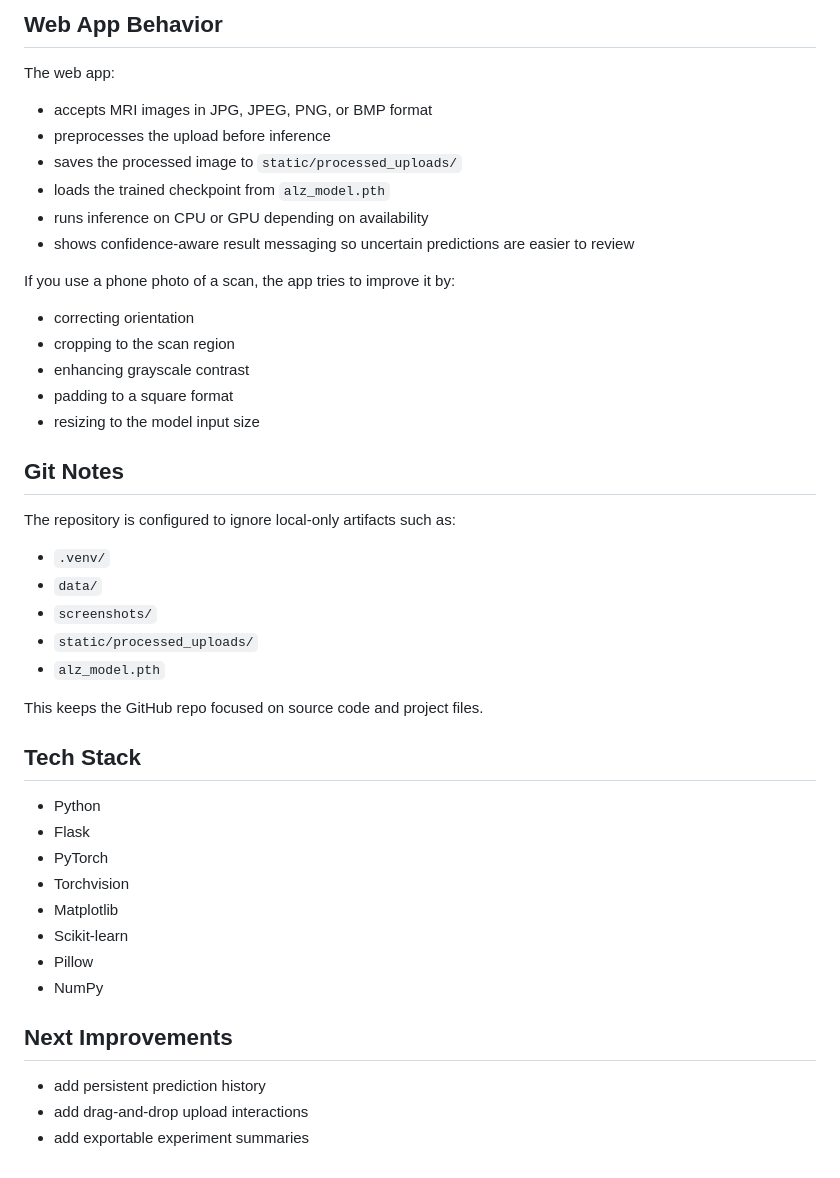
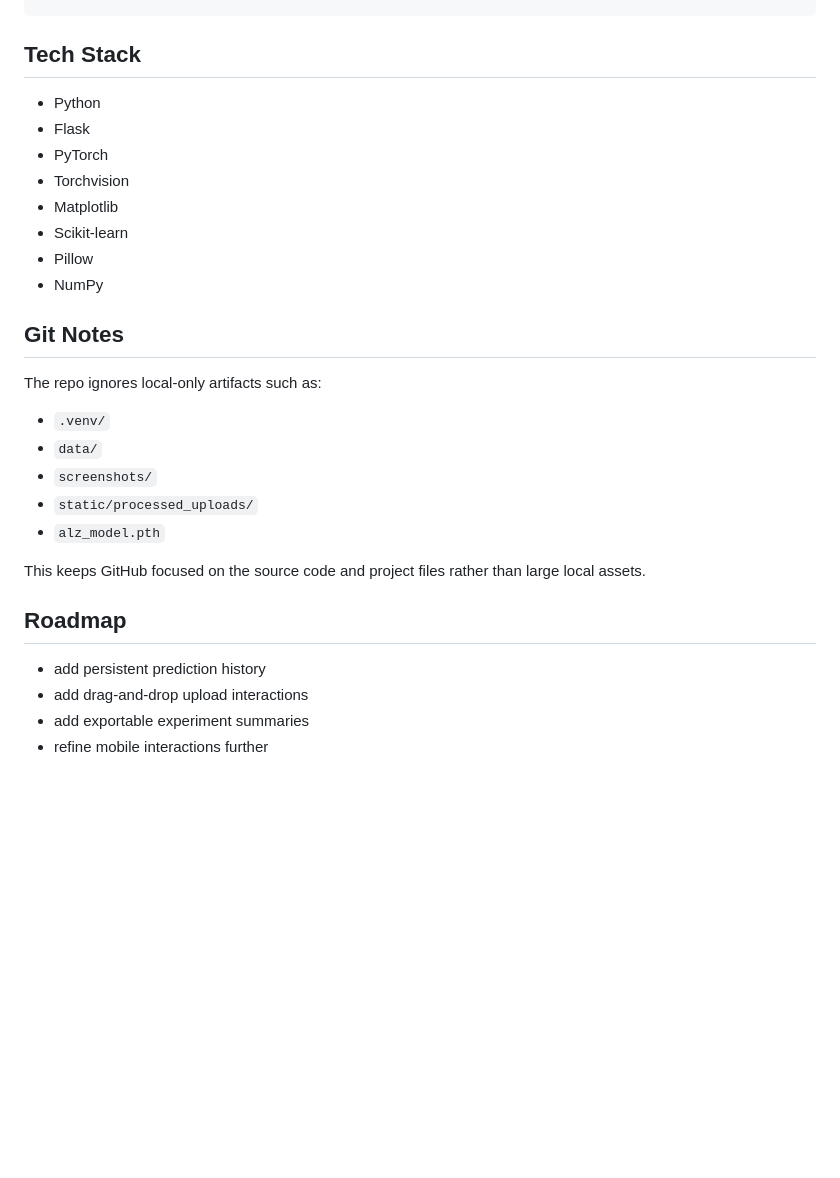
Before and after one commit to ccfernando/MIRA, a Markdown page: README.md, the part around one of its changes. Rendered like a GitHub page; blank space fills up the shorter version.

```diff
--- a/README.md
+++ b/README.md
@@ -130,31 +147,3 @@ http://127.0.0.1:5000
-## Web App Behavior
-
-The web app:
-- accepts MRI images in JPG, JPEG, PNG, or BMP format
-- preprocesses the upload before inference
-- saves the processed image to `static/processed_uploads/`
-- loads the trained checkpoint from `alz_model.pth`
-- runs inference on CPU or GPU depending on availability
-- shows confidence-aware result messaging so uncertain predictions are easier to review
-
-If you use a phone photo of a scan, the app tries to improve it by:
-- correcting orientation
-- cropping to the scan region
-- enhancing grayscale contrast
-- padding to a square format
-- resizing to the model input size
-
-## Git Notes
-
-The repository is configured to ignore local-only artifacts such as:
-- `.venv/`
-- `data/`
-- `screenshots/`
-- `static/processed_uploads/`
-- `alz_model.pth`
-
-This keeps the GitHub repo focused on source code and project files.
-
 ## Tech Stack
 
 - Python
@@ -166,8 +155,21 @@ This keeps the GitHub repo focused on source code and project files.
 - Pillow
 - NumPy
 
-## Next Improvements
+## Git Notes
+
+The repo ignores local-only artifacts such as:
+
+- `.venv/`
+- `data/`
+- `screenshots/`
+- `static/processed_uploads/`
+- `alz_model.pth`
+
+This keeps GitHub focused on the source code and project files rather than large local assets.
+
+## Roadmap
 
 - add persistent prediction history
 - add drag-and-drop upload interactions
 - add exportable experiment summaries
+- refine mobile interactions further
```
Also changed, not shown: other parts of README.md (+109 -92 lines).
